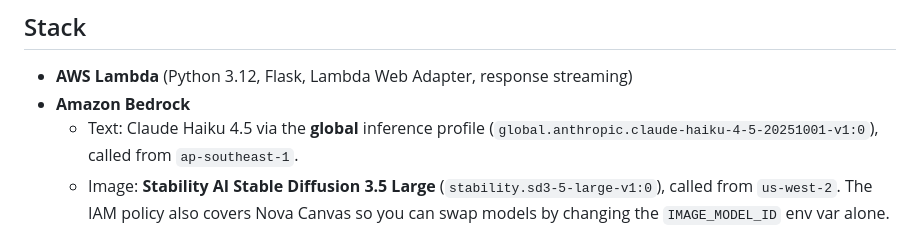
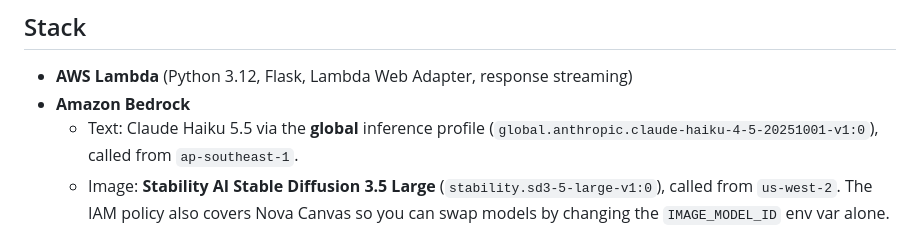
Before and after one commit to CYCheeyuann/Virtual-Lab, a Markdown page: README.md, the part around the change. Drawn GitHub-style.

Commit message:
Update Claude Haiku version in README

```diff
--- a/README.md
+++ b/README.md
@@ -6,7 +6,7 @@ An AI-powered learning companion for Biology, Chemistry, and Physics — sliced
 
 - **AWS Lambda** (Python 3.12, Flask, Lambda Web Adapter, response streaming)
 - **Amazon Bedrock**
-  - Text: Claude Haiku 4.5 via the **global** inference profile
+  - Text: Claude Haiku 5.5 via the **global** inference profile
     (`global.anthropic.claude-haiku-4-5-20251001-v1:0`), called from
     `ap-southeast-1`.
   - Image: **Stability AI Stable Diffusion 3.5 Large**
```
